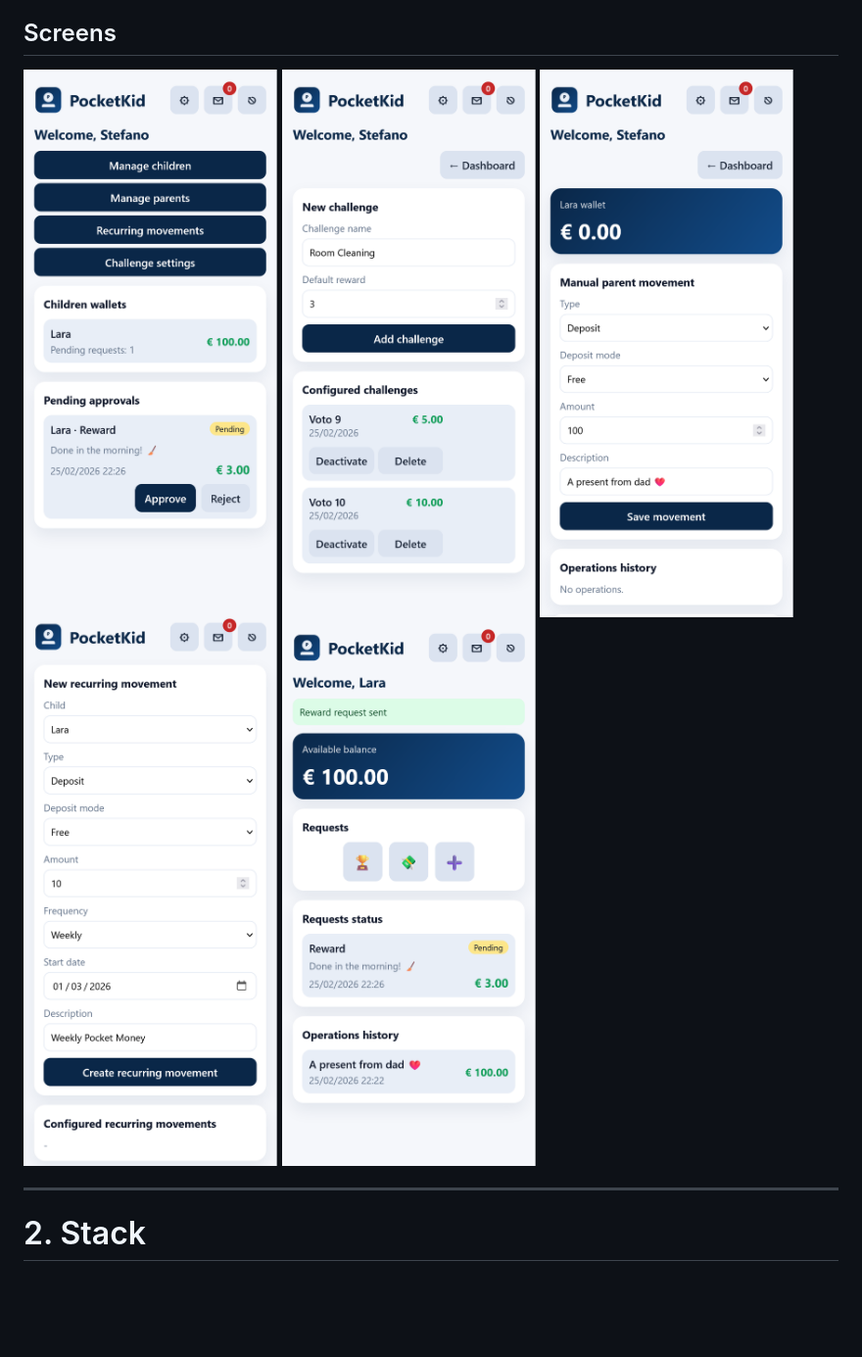
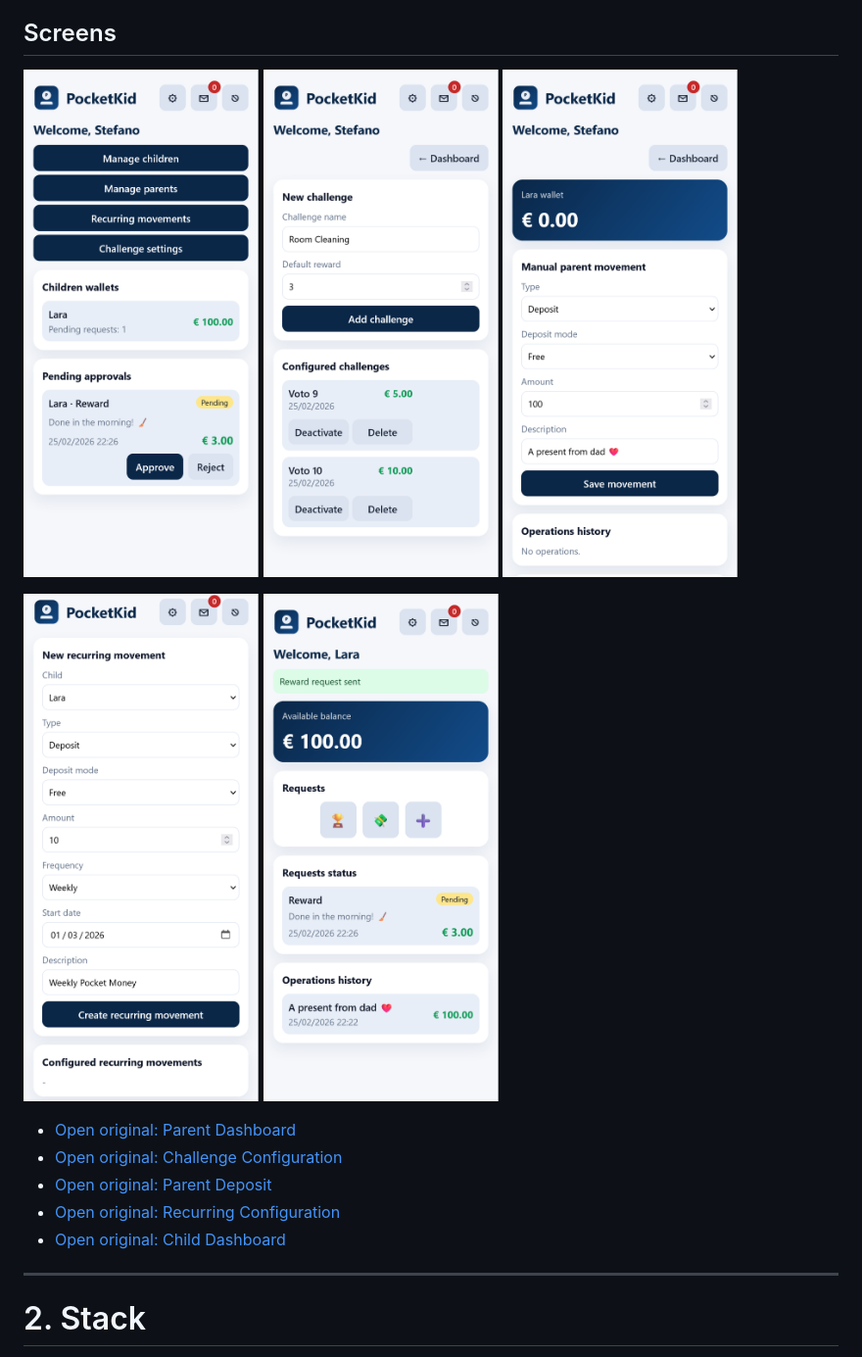
Before and after one commit to pernastefano/pocketkid, a Markdown page: README.md, the part around the change. Shown at 98% size. GitHub-like rendering; blank space fills up the shorter version.

Commit message:
updated images in Readme

```diff
--- a/README.md
+++ b/README.md
@@ -14,11 +14,21 @@ The app is installable as a Progressive Web App (PWA) and supports real Web Push
 
 ## Screens
 
-![Parent Dashboard](screens/parent-dashboard.png)
-![Challenge Configuration](screens/challenge-config.png)
-![Parent Deposit](screens/parent-deposit.png)
-![Recurring Configuration](screens/recurring-config.png)
-![Child Dashboard](screens/child-dashboard.png)
+<p>
+  <a href="screens/parent-dashboard.png"><img src="screens/parent-dashboard.png" alt="Parent Dashboard" width="240"></a>
+  <a href="screens/challenge-config.png"><img src="screens/challenge-config.png" alt="Challenge Configuration" width="240"></a>
+  <a href="screens/parent-deposit.png"><img src="screens/parent-deposit.png" alt="Parent Deposit" width="240"></a>
+</p>
+<p>
+  <a href="screens/recurring-config.png"><img src="screens/recurring-config.png" alt="Recurring Configuration" width="240"></a>
+  <a href="screens/child-dashboard.png"><img src="screens/child-dashboard.png" alt="Child Dashboard" width="240"></a>
+</p>
+
+- [Open original: Parent Dashboard](screens/parent-dashboard.png)
+- [Open original: Challenge Configuration](screens/challenge-config.png)
+- [Open original: Parent Deposit](screens/parent-deposit.png)
+- [Open original: Recurring Configuration](screens/recurring-config.png)
+- [Open original: Child Dashboard](screens/child-dashboard.png)
 
 
 ---
```
